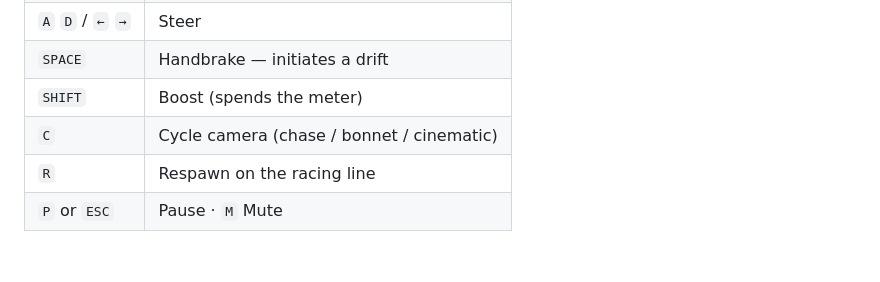
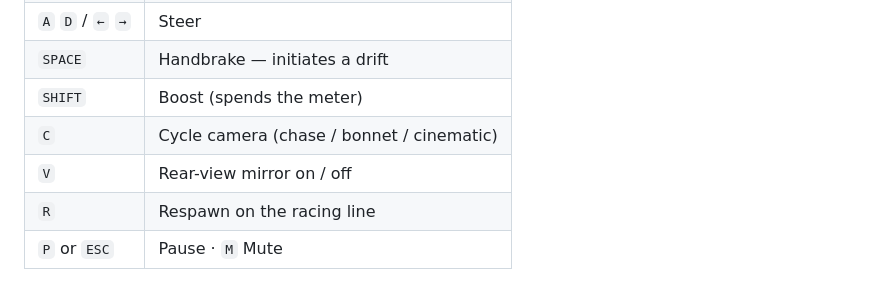
Before and after one commit to arjunemirchandani/alpine-rush, a Markdown page: README.md, the part around the change. Rendered like a GitHub page; blank space fills up the shorter version.

Commit message:
README: V in the controls table

```diff
--- a/README.md
+++ b/README.md
@@ -134,6 +134,7 @@ A record is still per circuit, but it remembers which car set it.
 | `SPACE` | Handbrake — initiates a drift |
 | `SHIFT` | Boost (spends the meter) |
 | `C` | Cycle camera (chase / bonnet / cinematic) |
+| `V` | Rear-view mirror on / off |
 | `R` | Respawn on the racing line |
 | `P` or `ESC` | Pause · `M` Mute |
 
```
